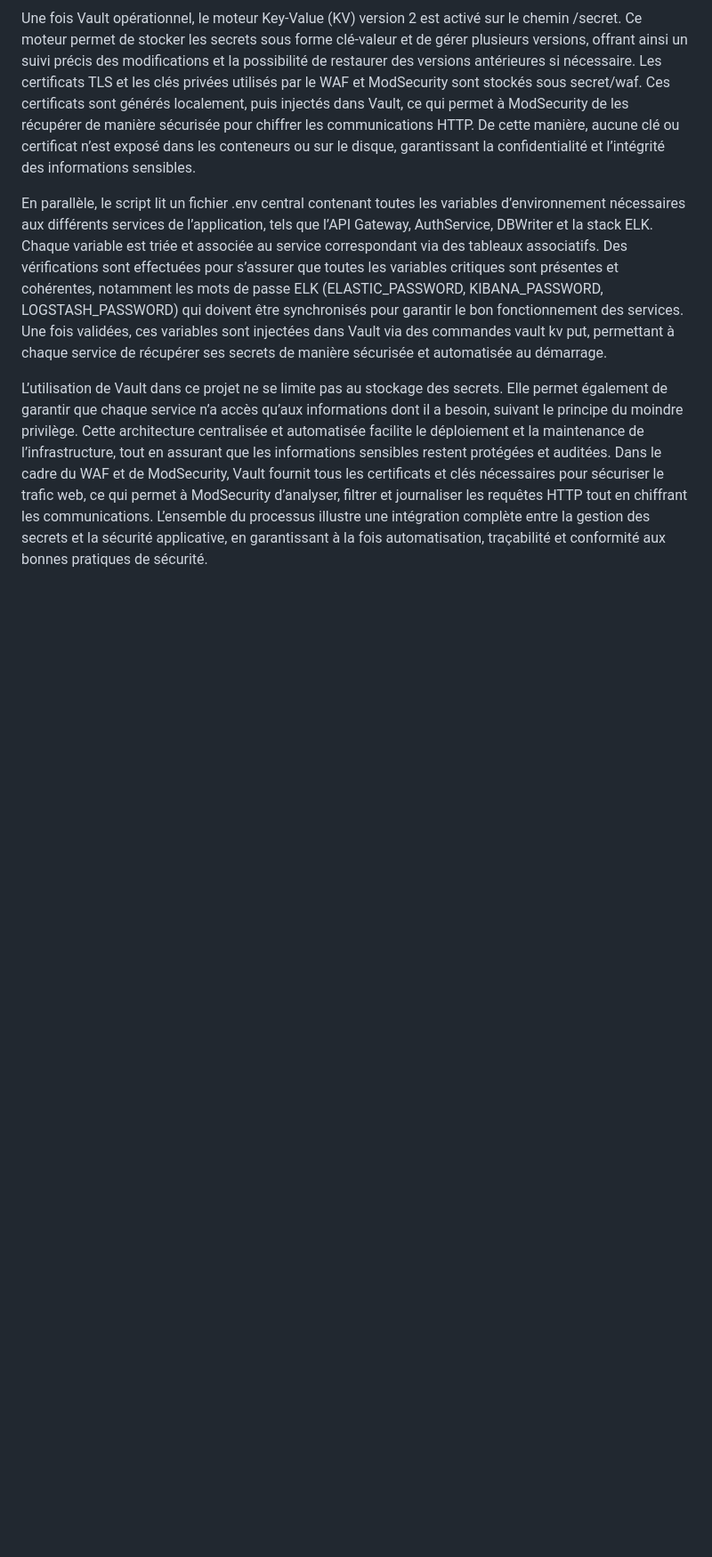
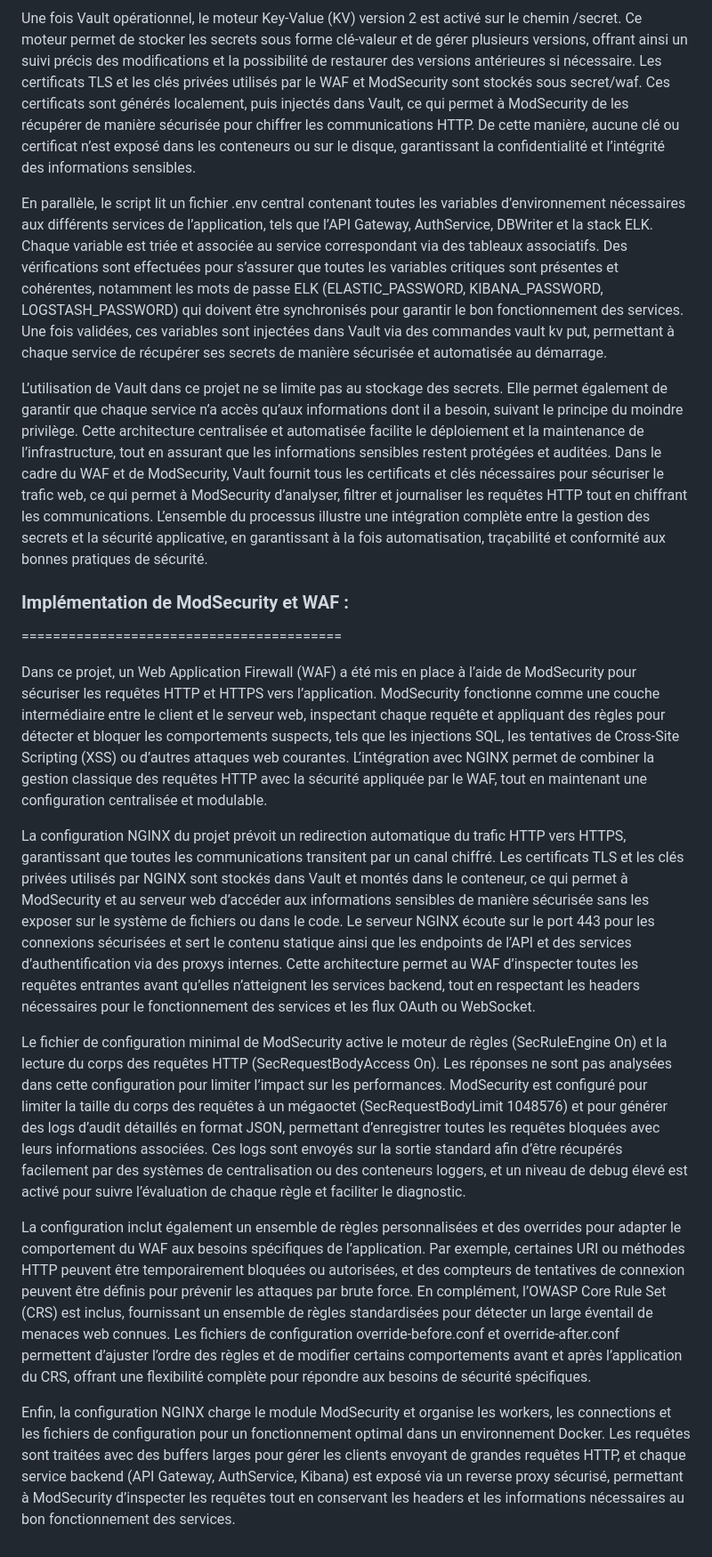
Before and after one commit to agnestshibangu/transcendance_cybersecurity, a Markdown page: README.md, the part around one of its changes. Shown at 89% size. Rendered like a GitHub page; blank space fills up the shorter version.

```diff
--- a/README.md
+++ b/README.md
@@ -12,3 +12,17 @@ Une fois Vault opérationnel, le moteur Key-Value (KV) version 2 est activé sur
 En parallèle, le script lit un fichier .env central contenant toutes les variables d’environnement nécessaires aux différents services de l’application, tels que l’API Gateway, AuthService, DBWriter et la stack ELK. Chaque variable est triée et associée au service correspondant via des tableaux associatifs. Des vérifications sont effectuées pour s’assurer que toutes les variables critiques sont présentes et cohérentes, notamment les mots de passe ELK (ELASTIC_PASSWORD, KIBANA_PASSWORD, LOGSTASH_PASSWORD) qui doivent être synchronisés pour garantir le bon fonctionnement des services. Une fois validées, ces variables sont injectées dans Vault via des commandes vault kv put, permettant à chaque service de récupérer ses secrets de manière sécurisée et automatisée au démarrage.
 
 L’utilisation de Vault dans ce projet ne se limite pas au stockage des secrets. Elle permet également de garantir que chaque service n’a accès qu’aux informations dont il a besoin, suivant le principe du moindre privilège. Cette architecture centralisée et automatisée facilite le déploiement et la maintenance de l’infrastructure, tout en assurant que les informations sensibles restent protégées et auditées. Dans le cadre du WAF et de ModSecurity, Vault fournit tous les certificats et clés nécessaires pour sécuriser le trafic web, ce qui permet à ModSecurity d’analyser, filtrer et journaliser les requêtes HTTP tout en chiffrant les communications. L’ensemble du processus illustre une intégration complète entre la gestion des secrets et la sécurité applicative, en garantissant à la fois automatisation, traçabilité et conformité aux bonnes pratiques de sécurité.
+
+
+### Implémentation de ModSecurity et WAF :
+=========================================
+
+Dans ce projet, un Web Application Firewall (WAF) a été mis en place à l’aide de ModSecurity pour sécuriser les requêtes HTTP et HTTPS vers l’application. ModSecurity fonctionne comme une couche intermédiaire entre le client et le serveur web, inspectant chaque requête et appliquant des règles pour détecter et bloquer les comportements suspects, tels que les injections SQL, les tentatives de Cross-Site Scripting (XSS) ou d’autres attaques web courantes. L’intégration avec NGINX permet de combiner la gestion classique des requêtes HTTP avec la sécurité appliquée par le WAF, tout en maintenant une configuration centralisée et modulable.
+
+La configuration NGINX du projet prévoit un redirection automatique du trafic HTTP vers HTTPS, garantissant que toutes les communications transitent par un canal chiffré. Les certificats TLS et les clés privées utilisés par NGINX sont stockés dans Vault et montés dans le conteneur, ce qui permet à ModSecurity et au serveur web d’accéder aux informations sensibles de manière sécurisée sans les exposer sur le système de fichiers ou dans le code. Le serveur NGINX écoute sur le port 443 pour les connexions sécurisées et sert le contenu statique ainsi que les endpoints de l’API et des services d’authentification via des proxys internes. Cette architecture permet au WAF d’inspecter toutes les requêtes entrantes avant qu’elles n’atteignent les services backend, tout en respectant les headers nécessaires pour le fonctionnement des services et les flux OAuth ou WebSocket.
+
+Le fichier de configuration minimal de ModSecurity active le moteur de règles (SecRuleEngine On) et la lecture du corps des requêtes HTTP (SecRequestBodyAccess On). Les réponses ne sont pas analysées dans cette configuration pour limiter l’impact sur les performances. ModSecurity est configuré pour limiter la taille du corps des requêtes à un mégaoctet (SecRequestBodyLimit 1048576) et pour générer des logs d’audit détaillés en format JSON, permettant d’enregistrer toutes les requêtes bloquées avec leurs informations associées. Ces logs sont envoyés sur la sortie standard afin d’être récupérés facilement par des systèmes de centralisation ou des conteneurs loggers, et un niveau de debug élevé est activé pour suivre l’évaluation de chaque règle et faciliter le diagnostic.
+
+La configuration inclut également un ensemble de règles personnalisées et des overrides pour adapter le comportement du WAF aux besoins spécifiques de l’application. Par exemple, certaines URI ou méthodes HTTP peuvent être temporairement bloquées ou autorisées, et des compteurs de tentatives de connexion peuvent être définis pour prévenir les attaques par brute force. En complément, l’OWASP Core Rule Set (CRS) est inclus, fournissant un ensemble de règles standardisées pour détecter un large éventail de menaces web connues. Les fichiers de configuration override-before.conf et override-after.conf permettent d’ajuster l’ordre des règles et de modifier certains comportements avant et après l’application du CRS, offrant une flexibilité complète pour répondre aux besoins de sécurité spécifiques.
+
+Enfin, la configuration NGINX charge le module ModSecurity et organise les workers, les connections et les fichiers de configuration pour un fonctionnement optimal dans un environnement Docker. Les requêtes sont traitées avec des buffers larges pour gérer les clients envoyant de grandes requêtes HTTP, et chaque service backend (API Gateway, AuthService, Kibana) est exposé via un reverse proxy sécurisé, permettant à ModSecurity d’inspecter les requêtes tout en conservant les headers et les informations nécessaires au bon fonctionnement des services.
```
Also changed, not shown: other parts of README.md (+1 -1 lines).
